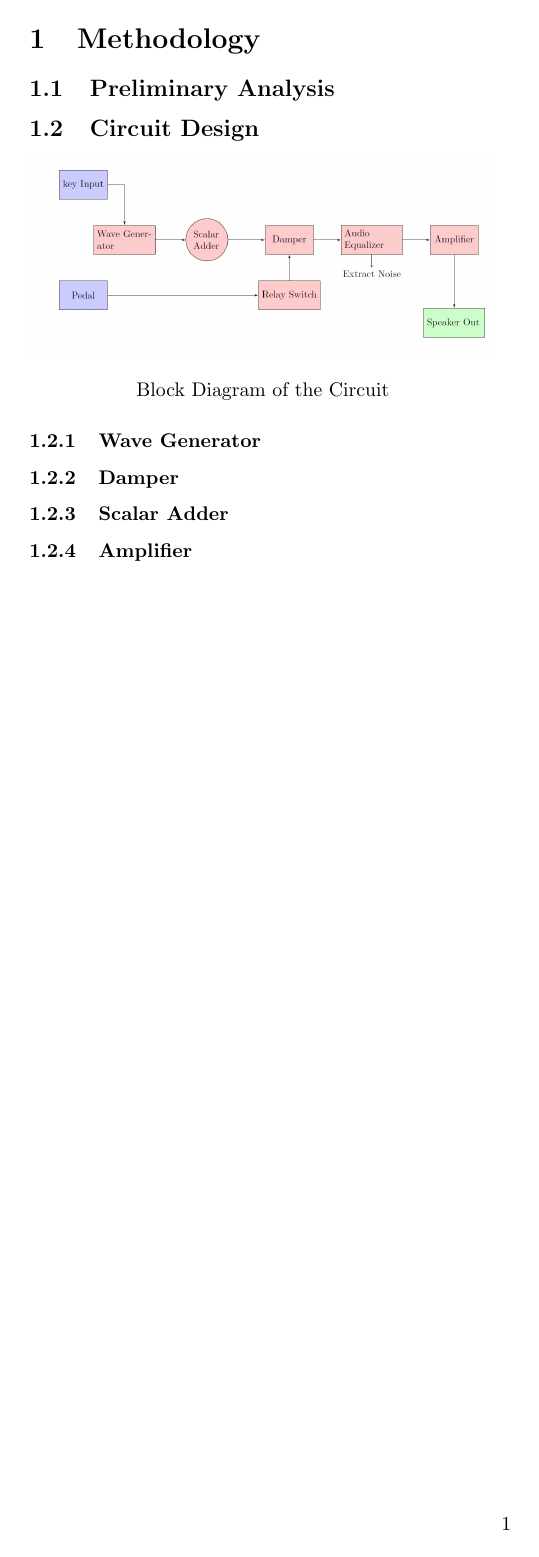
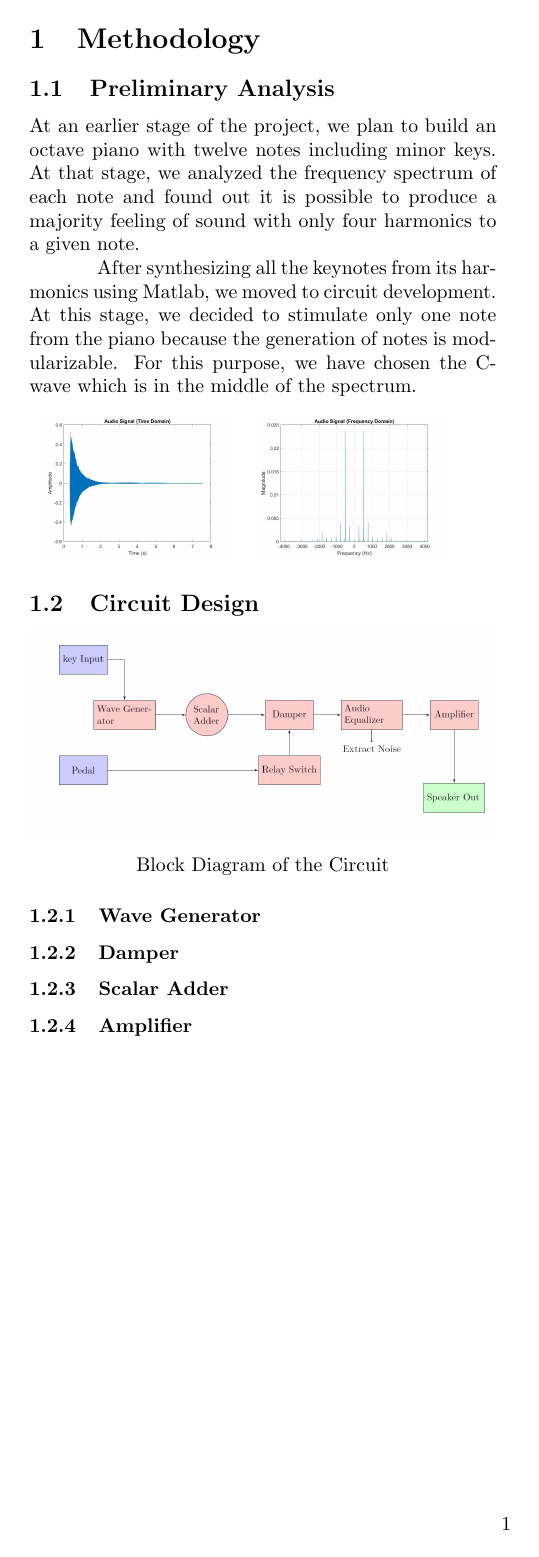
Before and after one commit to sanjith1999/Analog-Piano, a LaTeX figure (Submission Files/Report/sections/methodology.tex): the whole page. Compiled offline with pdfLaTeX.

Commit message:
Edited Methodology

```diff
--- a/Submission Files/Report/sections/methodology.tex
+++ b/Submission Files/Report/sections/methodology.tex
@@ -7,7 +7,22 @@
 
 \section{Methodology}
 \subsection{Preliminary Analysis}
+At an earlier stage of the project, we plan to build an octave piano with twelve notes including minor keys. At that stage, we analyzed the frequency spectrum of each note and found out it is possible to produce a majority feeling of sound with only four harmonics to a given note.
+\par
+After synthesizing all the keynotes from its harmonics using Matlab, we moved to circuit development. At this stage, we decided to stimulate only one note from the piano because the generation of notes is modularizable. For this purpose, we have chosen the C-wave which is in the middle of the spectrum.
+\begin{figure}
+    \begin{subfigure}{.45\columnwidth}
+        \centering
+            \includegraphics[width=.9\columnwidth]{c_wave}
+    \end{subfigure}
+    \begin{subfigure}{.45\columnwidth}
+        \centering
+            \includegraphics[width=.9\columnwidth]{spectrum_c}
+    \end{subfigure}
+
+\end{figure}
 \subsection{Circuit Design}
+
 \begin{figure}
     \begin{center}
         \includegraphics[width=\columnwidth]{flow}
```
Also changed, not shown: Submission Files/Report/sections/results.tex (added, +10 -0 lines), PCB Design/common/oscillator_sch.pdf, Submission Files/Report/images/c_wave.png (added), Submission Files/Report/images/spectrum.png (added), Submission Files/Report/images/spectrum_c.jpg (added), Submission Files/Report/sections/methodology.pdf, 2 other files.
